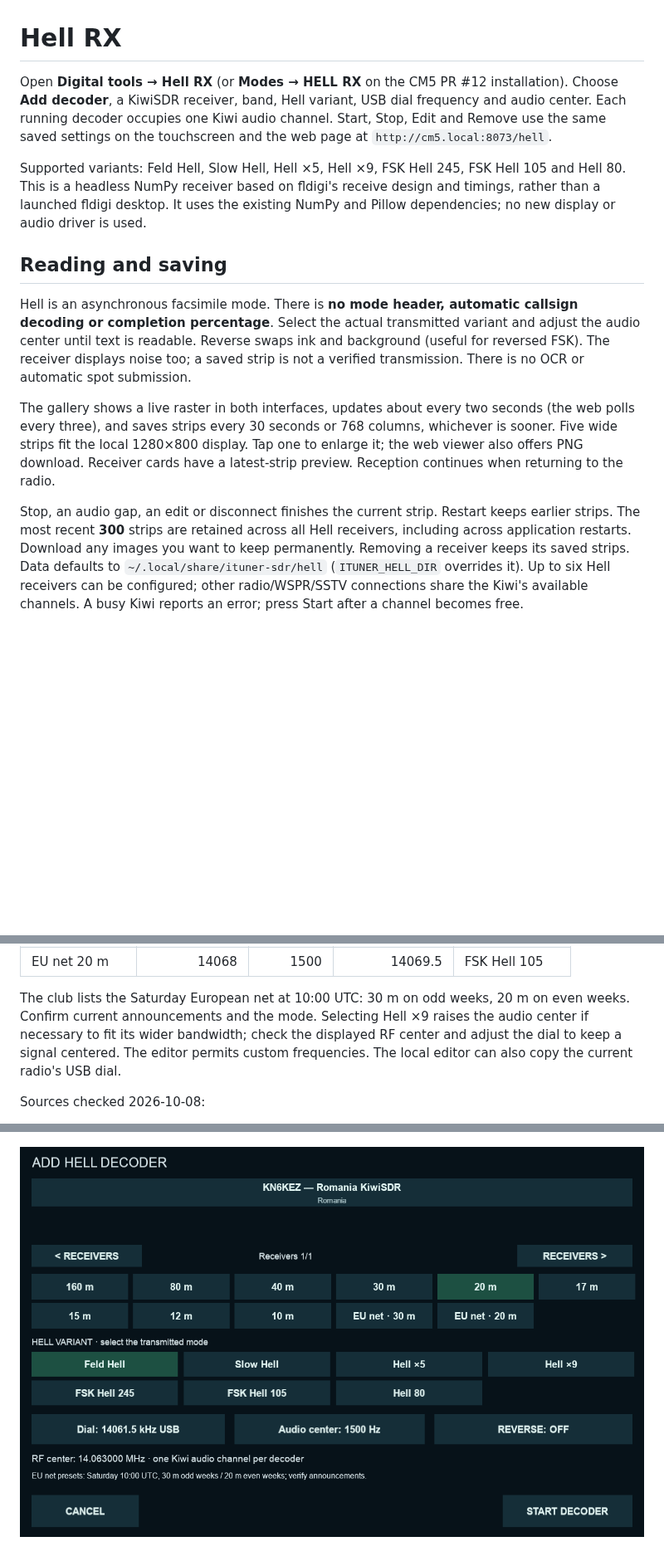
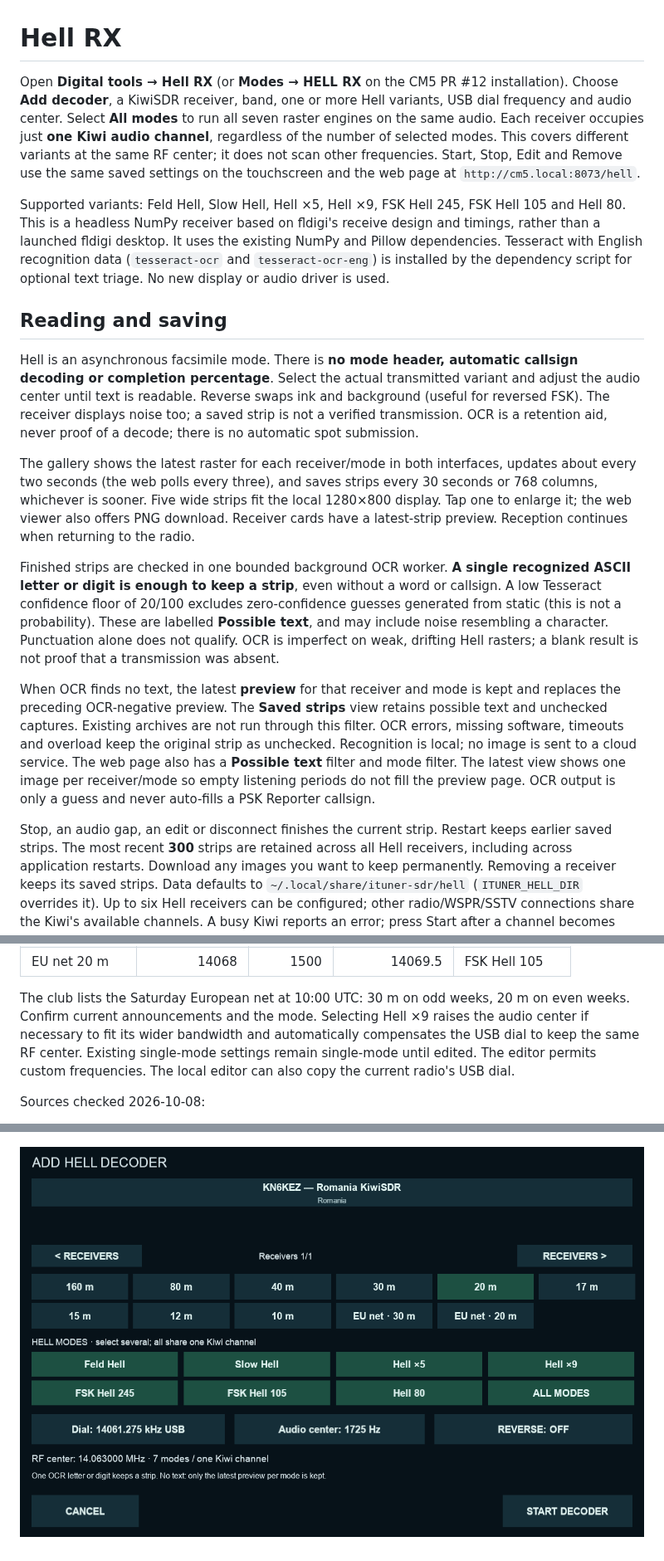
Before and after one commit to ituner/ituner-sdr, a Markdown page: docs/HELL.md, 3 parts joined by grey strips. Shown at 83% size. Drawn GitHub-style; pictures changed too: docs/images/hell-editor.png; blank space fills up the shorter version.

Commit message:
Share Hell audio across modes and retain possible text with permissive OCR

```diff
--- a/docs/HELL.md
+++ b/docs/HELL.md
@@ -1,15 +1,19 @@
 # Hell RX
 
 Open **Digital tools → Hell RX** (or **Modes → HELL RX** on the CM5 PR #12
-installation). Choose **Add decoder**, a KiwiSDR receiver, band, Hell variant,
-USB dial frequency and audio center. Each running decoder occupies one Kiwi
-audio channel. Start, Stop, Edit and Remove use the same saved settings on the
+installation). Choose **Add decoder**, a KiwiSDR receiver, band, one or more Hell variants,
+USB dial frequency and audio center. Select **All modes** to run all seven
+raster engines on the same audio. Each receiver occupies just **one Kiwi audio
+channel**, regardless of the number of selected modes. This covers different
+variants at the same RF center; it does not scan other frequencies. Start, Stop, Edit and Remove use the same saved settings on the
 touchscreen and the web page at `http://cm5.local:8073/hell`.
 
 Supported variants: Feld Hell, Slow Hell, Hell ×5, Hell ×9, FSK Hell 245,
 FSK Hell 105 and Hell 80. This is a headless NumPy receiver based on fldigi's
 receive design and timings, rather than a launched fldigi desktop. It uses the
-existing NumPy and Pillow dependencies; no new display or audio driver is used.
+existing NumPy and Pillow dependencies. Tesseract with English recognition data
+(`tesseract-ocr` and `tesseract-ocr-eng`) is installed by the dependency script
+for optional text triage. No new display or audio driver is used.
 
 ## Reading and saving
 
@@ -17,17 +21,35 @@ Hell is an asynchronous facsimile mode. There is **no mode header, automatic
 callsign decoding or completion percentage**. Select the actual transmitted
 variant and adjust the audio center until text is readable. Reverse swaps ink
 and background (useful for reversed FSK). The receiver displays noise too; a
-saved strip is not a verified transmission. There is no OCR or automatic spot
+saved strip is not a verified transmission. OCR is a retention aid, never proof of a decode; there is no automatic spot
 submission.
 
-The gallery shows a live raster in both interfaces, updates about every two
+The gallery shows the latest raster for each receiver/mode in both interfaces, updates about every two
 seconds (the web polls every three), and saves strips every 30 seconds or 768
 columns, whichever is sooner. Five wide strips fit the local 1280×800 display.
 Tap one to enlarge it; the web viewer also offers PNG download. Receiver cards
 have a latest-strip preview. Reception continues when returning to the radio.
 
+Finished strips are checked in one bounded background OCR worker. **A single
+recognized ASCII letter or digit is enough to keep a strip**, even without a
+word or callsign. A low Tesseract confidence floor of 20/100 excludes
+zero-confidence guesses generated from static (this is not a probability). These are labelled **Possible
+text**, and may include noise resembling a character. Punctuation alone does
+not qualify. OCR is imperfect on weak, drifting Hell rasters; a blank result is
+not proof that a transmission was absent.
+
+When OCR finds no text, the latest **preview** for that receiver and mode is
+kept and replaces the preceding OCR-negative preview. The **Saved strips** view
+retains possible text and unchecked captures. Existing archives are not run
+through this filter. OCR errors, missing software, timeouts and overload keep
+the original strip as unchecked. Recognition is local; no image is sent to a
+cloud service. The web page also has a **Possible text** filter and mode filter.
+The latest view shows one image per receiver/mode so empty listening periods do
+not fill the preview page. OCR output is only a guess and never auto-fills a
+PSK Reporter callsign.
+
 Stop, an audio gap, an edit or disconnect finishes the current strip. Restart
-keeps earlier strips. The most recent **300** strips are retained across all
+keeps earlier saved strips. The most recent **300** strips are retained across all
 Hell receivers, including across application restarts. Download any images you
 want to keep permanently. Removing a receiver keeps its saved strips.
 Data defaults to `~/.local/share/ituner-sdr/hell` (`ITUNER_HELL_DIR` overrides it).
@@ -58,8 +80,9 @@ not dedicated channels or a promise of activity.
 
 The club lists the Saturday European net at 10:00 UTC: 30 m on odd weeks,
 20 m on even weeks. Confirm current announcements and the mode. Selecting
-Hell ×9 raises the audio center if necessary to fit its wider bandwidth;
-check the displayed RF center and adjust the dial to keep a signal centered.
+Hell ×9 raises the audio center if necessary to fit its wider bandwidth and
+automatically compensates the USB dial to keep the same RF center. Existing
+single-mode settings remain single-mode until edited.
 The editor permits custom frequencies. The local editor can also copy the
 current radio's USB dial.
 
```
Also changed, not shown: 7 other files.
